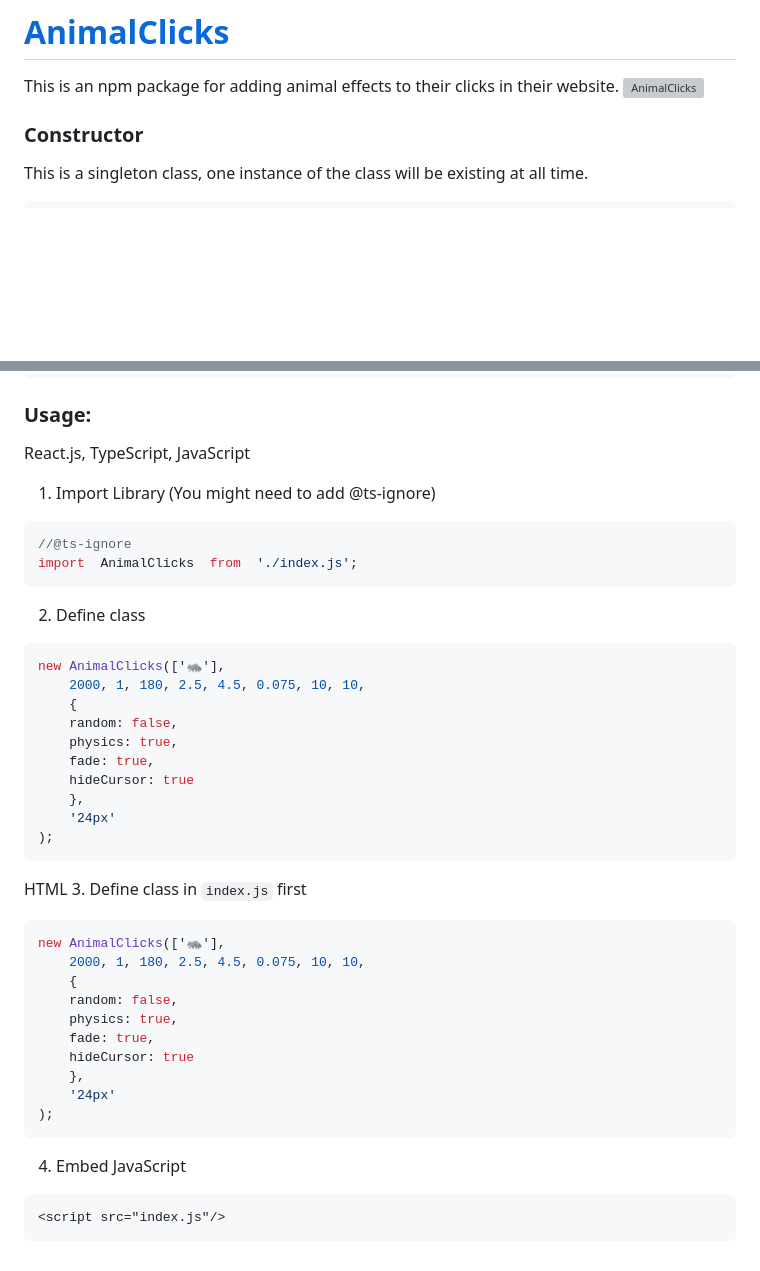
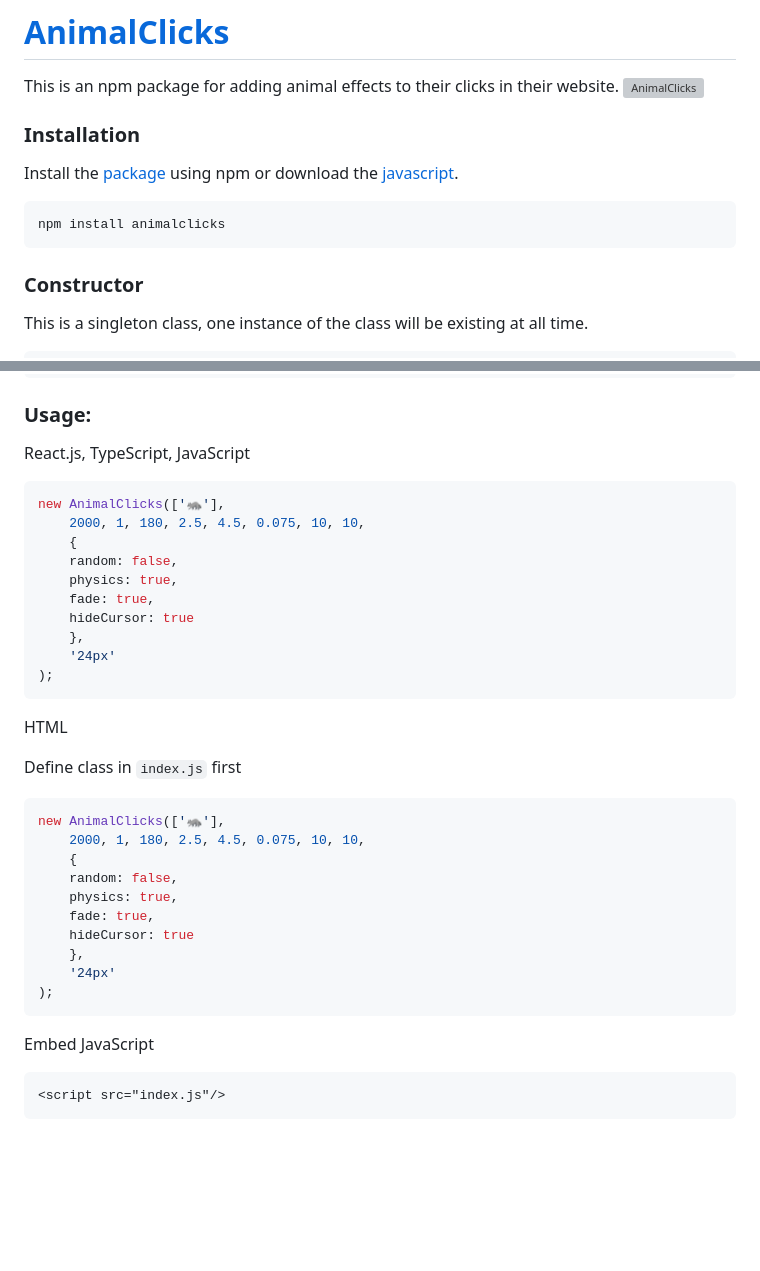
Before and after one commit to LongpanZhou/AnimalClicks, a Markdown page: README.md, 2 parts joined by grey strips. Drawn GitHub-style; blank space fills up the shorter version; grey boxes are pictures that could not be loaded.

````diff
--- a/README.md
+++ b/README.md
@@ -2,6 +2,12 @@
 # [AnimalClicks](https://longpanzhou.github.io/#/animalclicks)
 This is an npm package for adding animal effects to their clicks in their website.
 ![AnimalClicks](./imgs/demo.gif)
+
+### Installation
+Install the [package](https://www.npmjs.com/package/animalclicks) using npm or download the [javascript](https://github.com/LongpanZhou/AnimalClicks/blob/main/index.js).
+```
+npm install animalclicks
+```
 
 ### Constructor
 This is a singleton class, one instance of the class will be existing at all time.
@@ -77,13 +83,6 @@ AnimalClicks.instance.update({  innerText,
 ### Usage:
 
 React.js, TypeScript, JavaScript
-
-1. Import Library (You might need to add @ts-ignore)
-```javascript
-//@ts-ignore
-import  AnimalClicks  from  './index.js';
-```
-2. Define class
 ```javascript
 new AnimalClicks(['🦝'],
     2000, 1, 180, 2.5, 4.5, 0.075, 10, 10,
@@ -98,7 +97,8 @@ new AnimalClicks(['🦝'],
 ```
 
 HTML
-3. Define class in `index.js` first
+
+Define class in `index.js` first
 ```javascript
 new AnimalClicks(['🦝'],
     2000, 1, 180, 2.5, 4.5, 0.075, 10, 10,
@@ -111,7 +111,8 @@ new AnimalClicks(['🦝'],
 	'24px'
 );
 ```
-4. Embed JavaScript
+
+Embed JavaScript
 ```html
 <script src="index.js"/>
 ```
````
